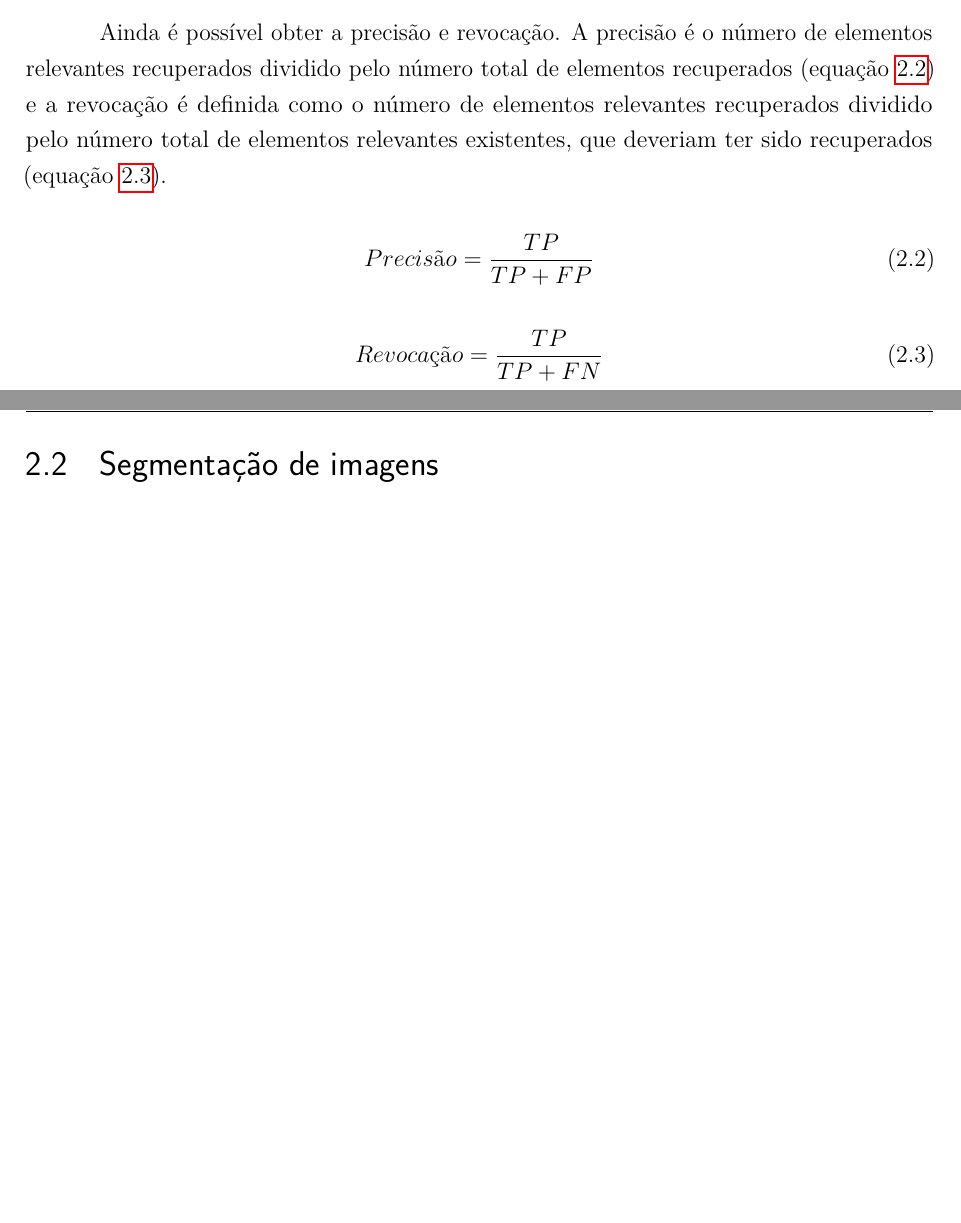
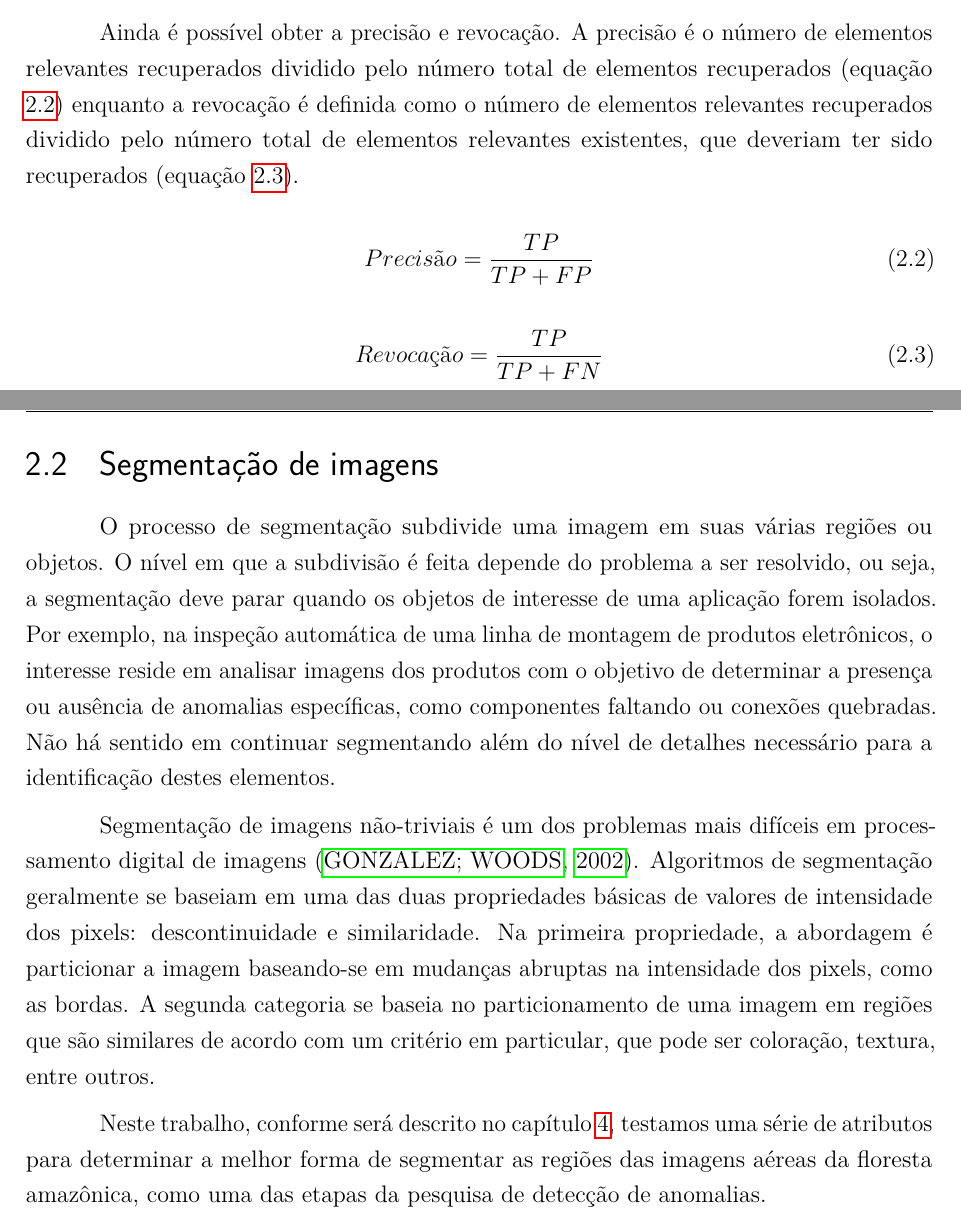
Before and after one commit to luizcavalcanti/dissertacao, a LaTeX thesis (qualificacao.tex, which reads fundamentacao.tex): two parts of pages 15 and 16 of 23, joined at a grey line, cut so that both start at the same text, the shorter picture padded with empty space. Compiled offline with pdfLaTeX.

Commit message:
Adicionada fundamentação sobre segmentação
Signed-off-by: Luiz Carlos Cavalcanti <luiz.cavalcanti@indt.org.br>

```diff
--- a/fundamentacao.tex
+++ b/fundamentacao.tex
@@ -122,7 +122,7 @@ Alguns valores podem ser obtidos através desta matriz. A própria acurácia do
 \label{eq:acuracia}
 \end{equation}
 
-Ainda é possível obter a precisão e revocação. A precisão é o número de elementos relevantes recuperados dividido pelo número total de elementos recuperados (equação \ref{eq:precisao}) e a revocação é definida como o número de elementos relevantes recuperados dividido pelo número total de elementos relevantes existentes, que deveriam ter sido recuperados (equação \ref{eq:revocacao}).
+Ainda é possível obter a precisão e revocação. A precisão é o número de elementos relevantes recuperados dividido pelo número total de elementos recuperados (equação \ref{eq:precisao}) enquanto a revocação é definida como o número de elementos relevantes recuperados dividido pelo número total de elementos relevantes existentes, que deveriam ter sido recuperados (equação \ref{eq:revocacao}).
 
 \begin{equation}
   Precisão = \frac{TP}{TP+FP}
@@ -136,3 +136,9 @@ Ainda é possível obter a precisão e revocação. A precisão é o número de
 \end{equation}
 
 \section{Segmentação de imagens}
+
+O processo de segmentação subdivide uma imagem em suas várias regiões ou objetos. O nível em que a subdivisão é feita depende do problema a ser resolvido, ou seja, a segmentação deve parar quando os objetos de interesse de uma aplicação forem isolados. Por exemplo, na inspeção automática de uma linha de montagem de produtos eletrônicos, o interesse reside em analisar imagens dos produtos com o objetivo de determinar a presença ou ausência de anomalias específicas, como componentes faltando ou conexões quebradas. Não há sentido em continuar segmentando além do nível de detalhes necessário para a identificação destes elementos.
+
+Segmentação de imagens não-triviais é um dos problemas mais difíceis em processamento digital de imagens \cite{gonzalez:2002}. Algoritmos de segmentação geralmente se baseiam em uma das duas propriedades básicas de valores de intensidade dos pixels: descontinuidade e similaridade. Na primeira propriedade, a abordagem é particionar a imagem baseando-se em mudanças abruptas na intensidade dos pixels, como as bordas. A segunda categoria se baseia no particionamento de uma imagem em regiões que são similares de acordo com um critério em particular, que pode ser coloração, textura, entre outros.
+
+Neste trabalho, conforme será descrito no capítulo \ref{cap:metodologia}, testamos uma série de atributos para determinar a melhor forma de segmentar as regiões das imagens aéreas da floresta amazônica, como uma das etapas da pesquisa de detecção de anomalias.
```
